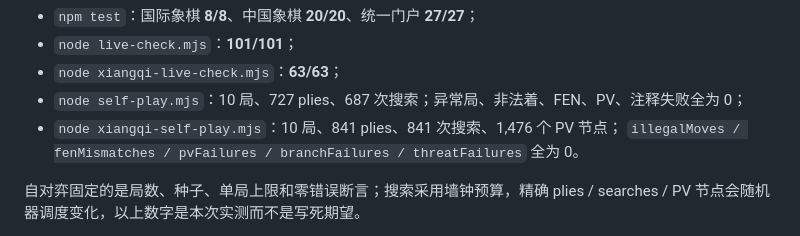
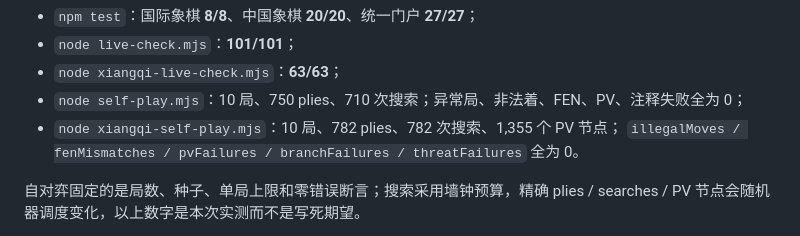
Before and after one commit to maxi-max-dev/chess-cloud, a Markdown page: README.md, the part around the change. Drawn GitHub-style.

```diff
--- a/README.md
+++ b/README.md
@@ -141,8 +141,8 @@ node xiangqi-self-play.mjs
 - `npm test`：国际象棋 **8/8**、中国象棋 **20/20**、统一门户 **27/27**；
 - `node live-check.mjs`：**101/101**；
 - `node xiangqi-live-check.mjs`：**63/63**；
-- `node self-play.mjs`：10 局、727 plies、687 次搜索；异常局、非法着、FEN、PV、注释失败全为 0；
-- `node xiangqi-self-play.mjs`：10 局、841 plies、841 次搜索、1,476 个 PV 节点；
+- `node self-play.mjs`：10 局、750 plies、710 次搜索；异常局、非法着、FEN、PV、注释失败全为 0；
+- `node xiangqi-self-play.mjs`：10 局、782 plies、782 次搜索、1,355 个 PV 节点；
   `illegalMoves / fenMismatches / pvFailures / branchFailures / threatFailures` 全为 0。
 
 自对弈固定的是局数、种子、单局上限和零错误断言；搜索采用墙钟预算，精确 plies / searches / PV
```
Also changed, not shown: HANDOFF.md (+19 -19 lines).
